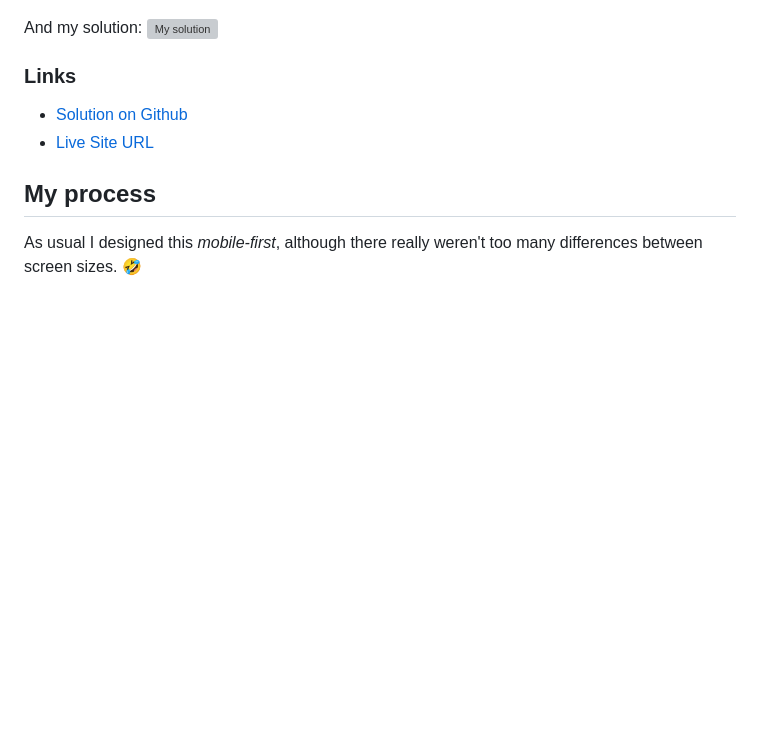
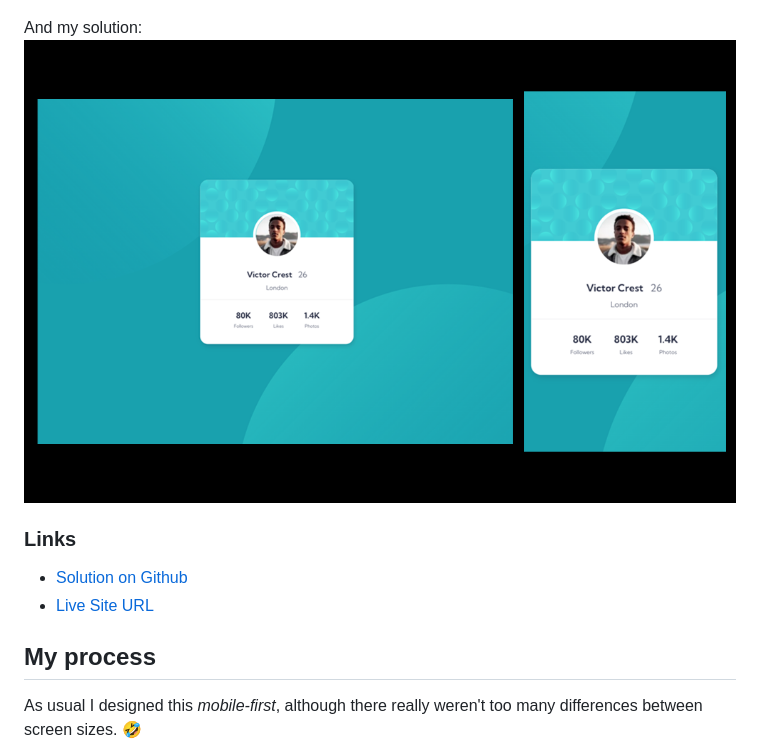
Before and after one commit to JoleneKearse/fem-profile-card-component, a Markdown page: README.md, the part around the change. GitHub-like rendering; pictures changed too: screenshots/profile-screenshots.png (added); blank space fills up the shorter version; grey boxes are pictures that could not be loaded.

Commit message:
docs: added screenshot of my final

```diff
--- a/README.md
+++ b/README.md
@@ -29,7 +29,7 @@ Here is the Figma design:
 ![Figma Designs](screenshots/figma-designs.png)
 
 And my solution:
-![My solution]()
+![My solution](screenshots/profile-screenshots.png)
 
 
 ### Links
```
